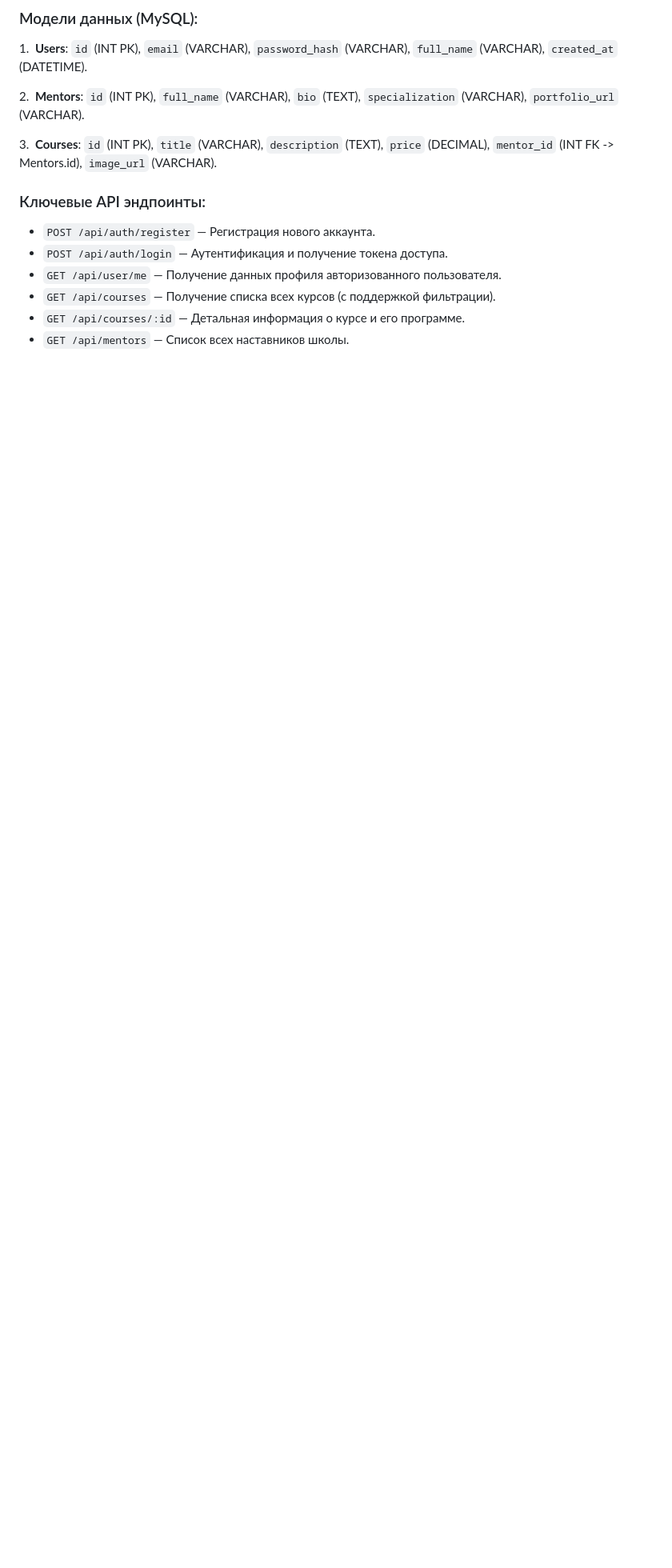
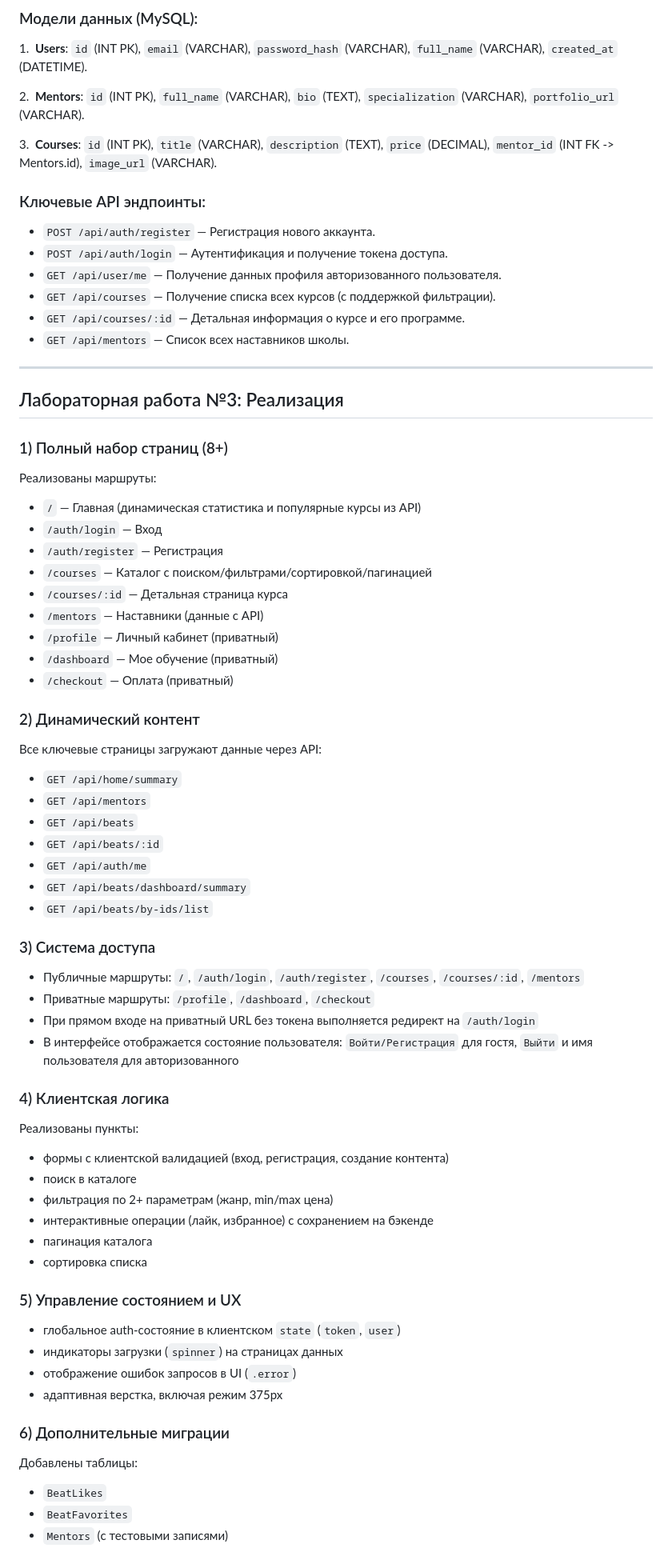
Before and after one commit to romagolubev68/beatmaking-school-architecture, a Markdown page: README.md, the part around the change. Shown at 80% size. Rendered like a GitHub page; blank space fills up the shorter version.

Commit message:
Document Lab 3 implementation coverage in README.
The documentation now maps routes, dynamic data sources, access rules, UX requirements, and added migrations to the assignment checklist.

Made-with: Cursor

```diff
--- a/README.md
+++ b/README.md
@@ -123,3 +123,62 @@
 * `GET /api/courses` — Получение списка всех курсов (с поддержкой фильтрации).
 * `GET /api/courses/:id` — Детальная информация о курсе и его программе.
 * `GET /api/mentors` — Список всех наставников школы.
+
+---
+
+## Лабораторная работа №3: Реализация
+
+### 1) Полный набор страниц (8+)
+
+Реализованы маршруты:
+- `/` — Главная (динамическая статистика и популярные курсы из API)
+- `/auth/login` — Вход
+- `/auth/register` — Регистрация
+- `/courses` — Каталог с поиском/фильтрами/сортировкой/пагинацией
+- `/courses/:id` — Детальная страница курса
+- `/mentors` — Наставники (данные с API)
+- `/profile` — Личный кабинет (приватный)
+- `/dashboard` — Мое обучение (приватный)
+- `/checkout` — Оплата (приватный)
+
+### 2) Динамический контент
+
+Все ключевые страницы загружают данные через API:
+- `GET /api/home/summary`
+- `GET /api/mentors`
+- `GET /api/beats`
+- `GET /api/beats/:id`
+- `GET /api/auth/me`
+- `GET /api/beats/dashboard/summary`
+- `GET /api/beats/by-ids/list`
+
+### 3) Система доступа
+
+- Публичные маршруты: `/`, `/auth/login`, `/auth/register`, `/courses`, `/courses/:id`, `/mentors`
+- Приватные маршруты: `/profile`, `/dashboard`, `/checkout`
+- При прямом входе на приватный URL без токена выполняется редирект на `/auth/login`
+- В интерфейсе отображается состояние пользователя: `Войти/Регистрация` для гостя, `Выйти` и имя пользователя для авторизованного
+
+### 4) Клиентская логика
+
+Реализованы пункты:
+- формы с клиентской валидацией (вход, регистрация, создание контента)
+- поиск в каталоге
+- фильтрация по 2+ параметрам (жанр, min/max цена)
+- интерактивные операции (лайк, избранное) с сохранением на бэкенде
+- пагинация каталога
+- сортировка списка
+
+### 5) Управление состоянием и UX
+
+- глобальное auth-состояние в клиентском `state` (`token`, `user`)
+- индикаторы загрузки (`spinner`) на страницах данных
+- отображение ошибок запросов в UI (`.error`)
+- адаптивная верстка, включая режим 375px
+
+### 6) Дополнительные миграции
+
+Добавлены таблицы:
+- `BeatLikes`
+- `BeatFavorites`
+- `Mentors` (с тестовыми записями)
```
